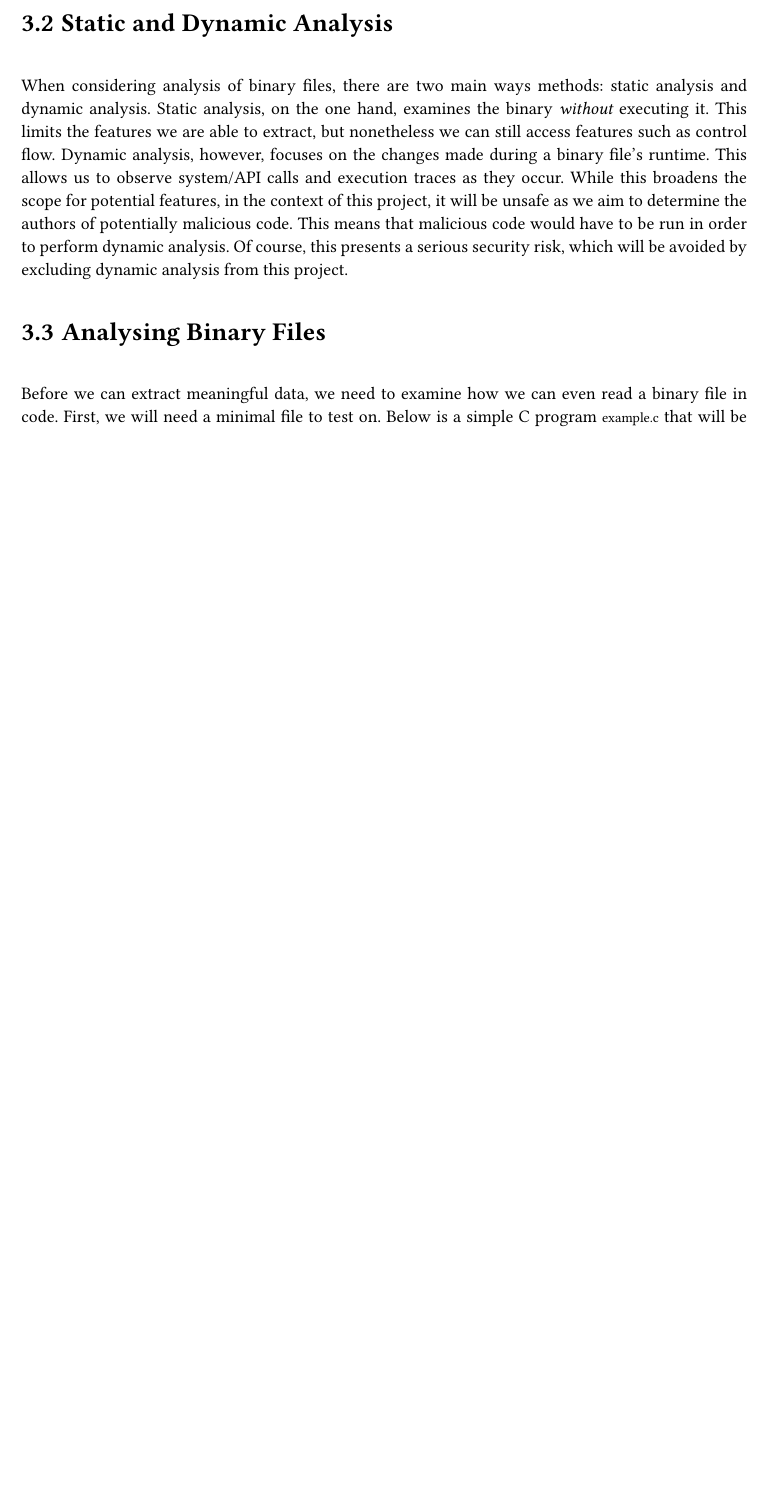
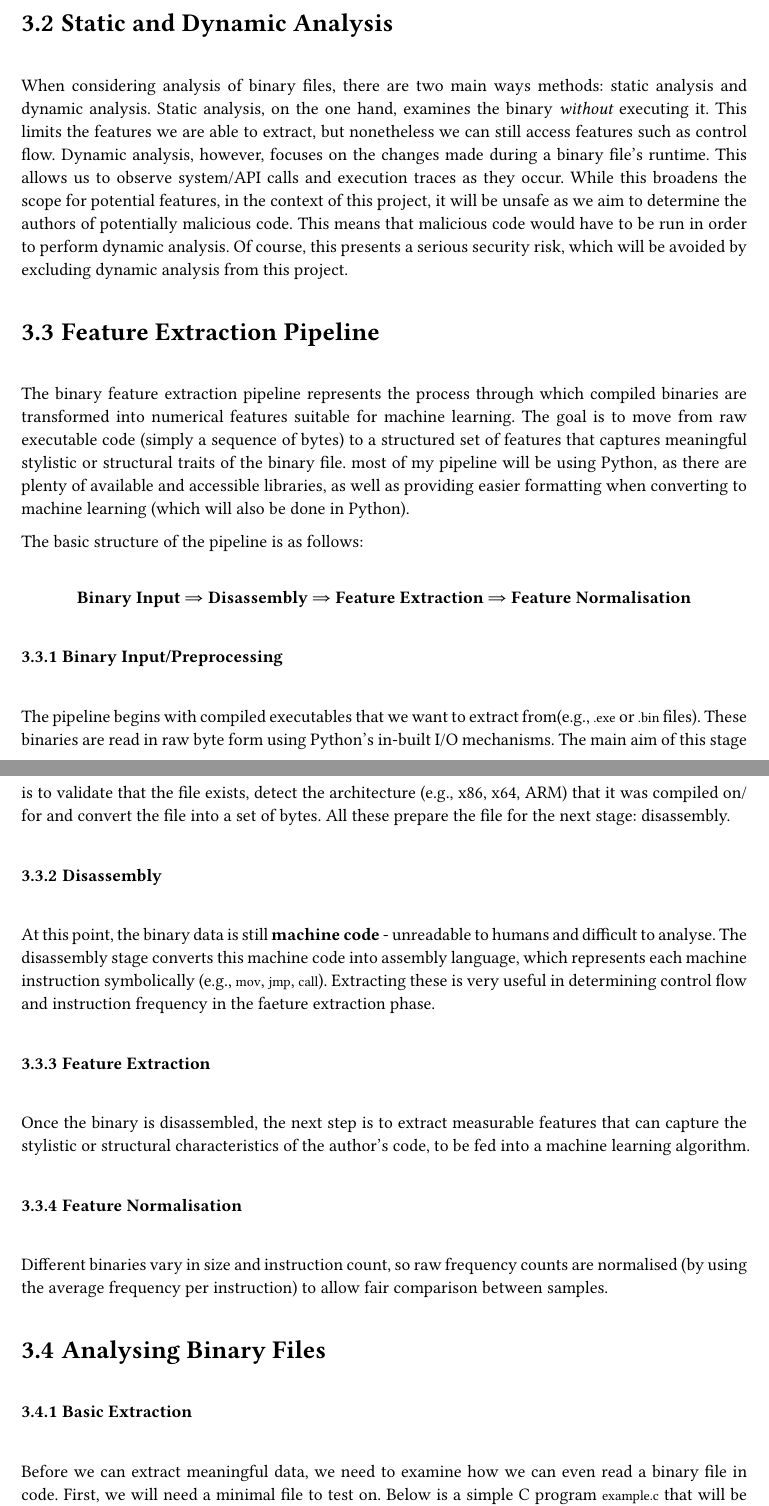
Before and after one commit to lukavr05/final-year-project, a Typst document (documents/main.typ): part of page 11 of 14 before the commit and two parts of pages 11 and 12 of 15 after it, the two joined at a grey line, cut so that both start at the same text, the shorter picture padded with empty space. Compiled offline with Typst 0.15; a missing font is replaced by an installed copy or a similar font.

Commit message:
updated document

````diff
--- a/documents/main.typ
+++ b/documents/main.typ
@@ -293,11 +293,33 @@ Furthermore, we will establish the concept of feature extraction: the types of a
 
 When considering analysis of binary files, there are two main ways methods: static analysis and dynamic analysis. Static analysis, on the one hand, examines the binary _without_ executing it. This limits the features we are able to extract, but nonetheless we can still access features such as control flow. Dynamic analysis, however, focuses on the changes made during a binary file's runtime. This allows us to observe system/API calls and execution traces as they occur. While this broadens the scope for potential features, in the context of this project, it will be unsafe as we aim to determine the authors of potentially malicious code. This means that malicious code would have to be run in order to perform dynamic analysis. Of course, this presents a serious security risk, which will be avoided by excluding dynamic analysis from this project.
 
+== Feature Extraction Pipeline
+
+The binary feature extraction pipeline represents the process through which compiled binaries are transformed into numerical features suitable for machine learning. The goal is to move from raw executable code (simply a sequence of bytes) to a structured set of features that captures meaningful stylistic or structural traits of the binary file. most of my pipeline will be using Python, as there are plenty of available and accessible libraries, as well as providing easier formatting when converting to machine learning (which will also be done in Python).
+
+The basic structure of the pipeline is as follows:
+
+#set align(center)
+#linebreak()
+*Binary Input* #sym.arrow.r.double *Disassembly* #sym.arrow.r.double *Feature Extraction* #sym.arrow.r.double *Feature Normalisation*
+#set align(left)
+
+=== Binary Input/Preprocessing
+The pipeline begins with compiled executables that we want to extract from(e.g., `.exe` or `.bin` files). These binaries are read in raw byte form using Python’s in-built I/O mechanisms. The main aim of this stage is to validate that the file exists, detect the architecture (e.g., x86, x64, ARM) that it was compiled on/for and convert the file into a set of bytes. All these prepare the file for the next stage: disassembly.
+
+=== Disassembly
+At this point, the binary data is still *machine code* - unreadable to humans and difficult to analyse. The disassembly stage converts this machine code into assembly language, which represents each machine instruction symbolically (e.g., `mov`, `jmp`, `call`). Extracting these is very useful in determining control flow and instruction frequency in the faeture extraction phase.
+
+=== Feature Extraction
+Once the binary is disassembled, the next step is to extract measurable features that can capture the stylistic or structural characteristics of the author’s code, to be fed into a machine learning algorithm.
+
+=== Feature Normalisation
+Different binaries vary in size and instruction count, so raw frequency counts are normalised (by using the average frequency per instruction) to allow fair comparison between samples.
+
 == Analysing Binary Files
 
+=== Basic Extraction
 Before we can extract meaningful data, we need to examine how we can even read a binary file in code. First, we will need a minimal file to test on. Below is a simple C program `example.c` that will be used for testing:
-
-
 
 ```c
 int main() {
````
Also changed, not shown: documents/main.typ (4 more changed lines).
